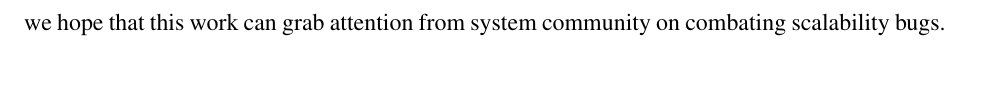
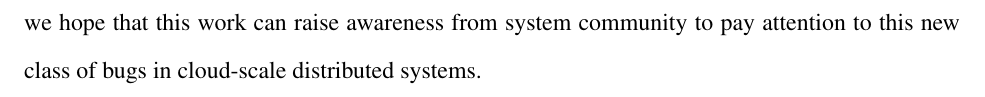
Before and after one commit to tanakorn/dissertation, a LaTeX thesis (main.tex, which reads sck-conc.tex): part of page 113 of 126, cut so that both start at the same text. Compiled offline with pdfLaTeX.

Commit message:
Fix conclusion of SCk

```diff
--- a/sck-conc.tex
+++ b/sck-conc.tex
@@ -25,5 +25,6 @@ further.
 \end{enumerate}
 
 \sck is a pilot work, it still needs a lot of manual efforts from developers to
-do scale check, but we hope that this work can grab attention from system
-community on combating scalability bugs.
+do scale check, but we hope that this work can raise awareness from system
+community to pay attention to this new class of bugs in cloud-scale distributed
+systems.
```
